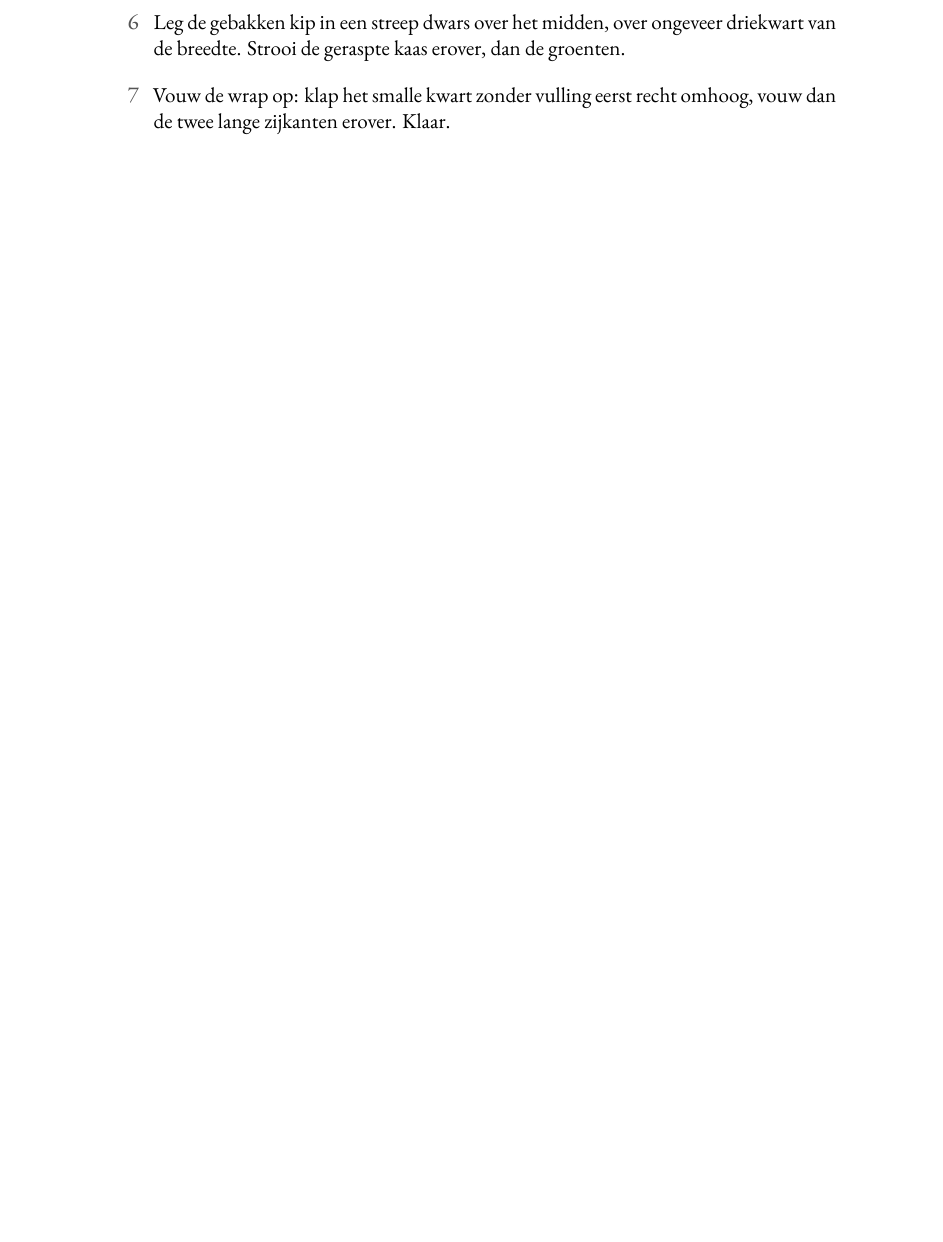
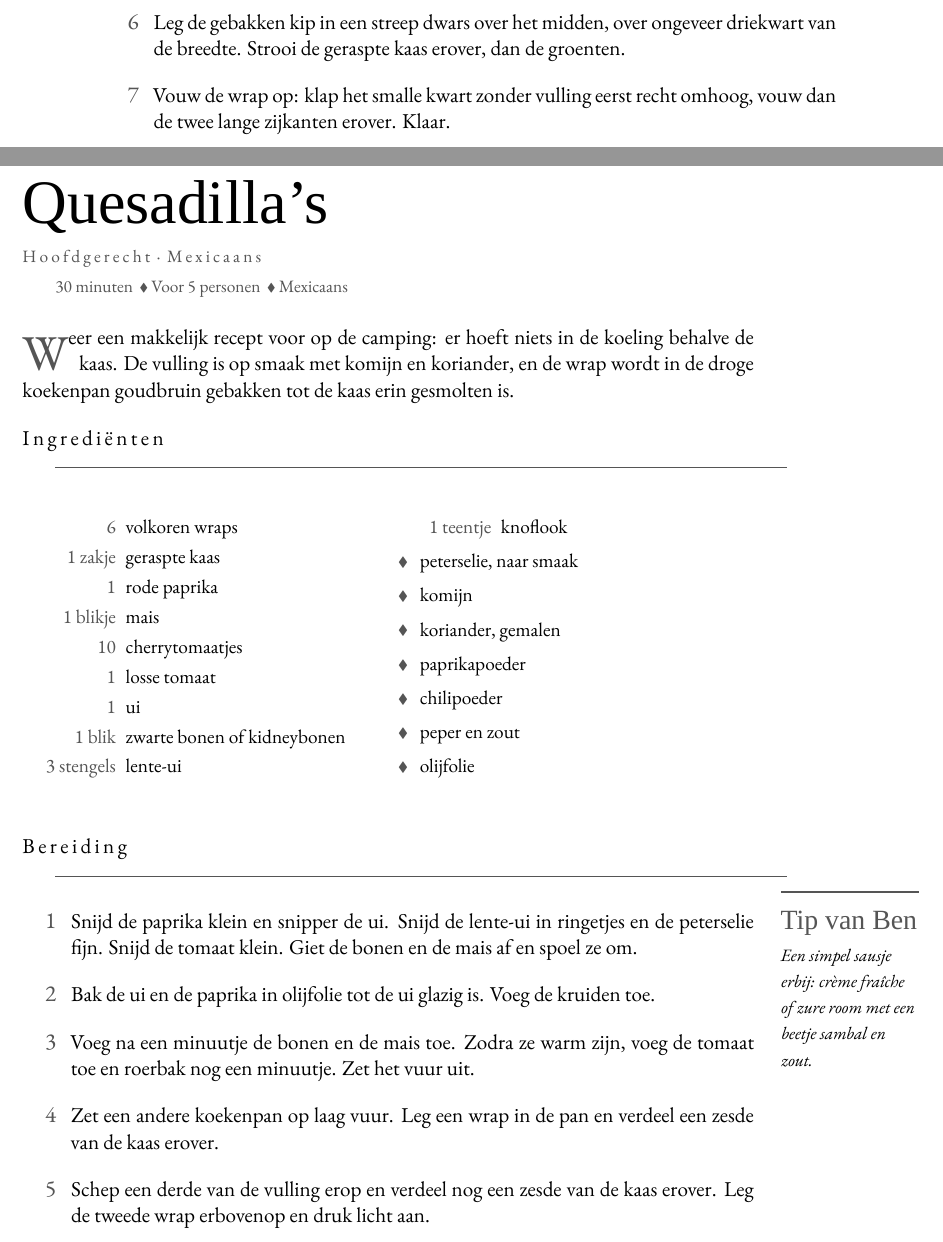
Before and after one commit to spoorcc/kookboek, a LaTeX book (main.tex, which reads recipes/quesadillas.tex): part of page 42 of 92 before the commit and two parts of pages 42 and 43 of 94 after it, the two joined at a grey line, cut so that both start at the same text, the shorter picture padded with empty space. Compiled offline with XeLaTeX; a missing font is replaced by an installed copy or a similar font.

Commit message:
Quesadilas

```diff
--- /dev/null
+++ b/recipes/quesadillas.tex
@@ -0,0 +1,52 @@
+\begin{recipe}{Quesadilla's}
+\kicker{Hoofdgerecht · Mexicaans}
+\index[register]{Quesadilla's}
+\index[register]{Wraps}
+\index[register]{Zwarte bonen}
+\index[register]{Mais}
+
+\meta{30 minuten \dvd Voor 5 personen \dvd Mexicaans}
+
+\lettrine{W}{eer} een makkelijk recept voor op de camping: er hoeft niets in de
+koeling behalve de kaas. De vulling is op smaak met komijn en koriander, en de
+wrap wordt in de droge koekenpan goudbruin gebakken tot de kaas erin gesmolten is.
+
+\blockrule{Ingrediënten}
+\begin{ingredients}
+  \ing{6}{volkoren wraps}
+  \ing{1 zakje}{geraspte kaas}\index[register]{Kaas}
+  \ing{1}{rode paprika}\index[register]{Paprika}
+  \ing{1 blikje}{mais}\index[register]{Mais}
+  \ing{10}{cherrytomaatjes}\index[register]{Cherry tomaten}
+  \ing{1}{losse tomaat}
+  \ing{1}{ui}
+  \ing{1 blik}{zwarte bonen of kidneybonen}\index[register]{Zwarte bonen}
+  \ing{3 stengels}{lente-ui}
+  \ing{1 teentje}{knoflook}\index[register]{Knoflook}
+  \ingb{peterselie, naar smaak}
+  \ingb{komijn}
+  \ingb{koriander, gemalen}
+  \ingb{paprikapoeder}
+  \ingb{chilipoeder}
+  \ingb{peper en zout}
+  \ingb{olijfolie}
+\end{ingredients}
+
+\blockrule{Bereiding}
+\tip{Een simpel sausje erbij: crème fraîche of zure room met een beetje sambal en zout.}
+\begin{steps}
+  \item Snijd de paprika klein en snipper de ui. Snijd de lente-ui in ringetjes
+        en de peterselie fijn. Snijd de tomaat klein. Giet de bonen en de mais af
+        en spoel ze om.
+  \item Bak de ui en de paprika in olijfolie tot de ui glazig is. Voeg de kruiden
+        toe.
+  \item Voeg na een minuutje de bonen en de mais toe. Zodra ze warm zijn, voeg de
+        tomaat toe en roerbak nog een minuutje. Zet het vuur uit.
+  \item Zet een andere koekenpan op laag vuur. Leg een wrap in de pan en verdeel
+        een zesde van de kaas erover.
+  \item Schep een derde van de vulling erop en verdeel nog een zesde van de kaas
+        erover. Leg de tweede wrap erbovenop en druk licht aan.
+  \item Laat een paar minuten bakken, leg dan een bord ondersteboven op de pan en
+        draai de pan om. Laat de quesadilla terug in de pan glijden om de andere
+        kant te bakken. Nog niet bruin genoeg? Draai hem gerust nog een keer om.
+  \item Herhaal dit voor de andere twee quesadilla's.
```
Also changed, not shown: TODO.md (+1 -3 lines), main.tex (+1 -0 lines), recipes/quesadillas.tex (3 more changed lines).
